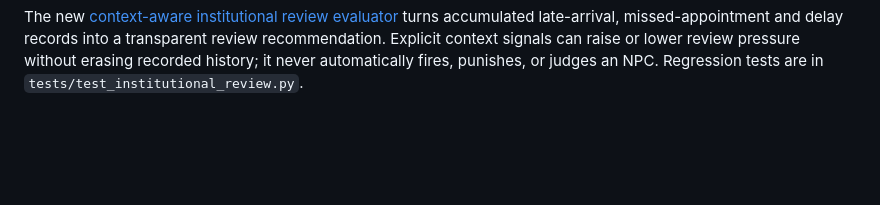
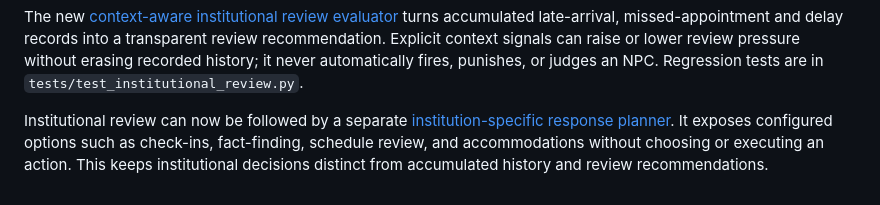
Before and after one commit to michaelkage/Life-Itself, a Markdown page: README.md, the part around the change. GitHub-like rendering; blank space fills up the shorter version.

Commit message:
Document institutional response options

```diff
--- a/README.md
+++ b/README.md
@@ -269,3 +269,6 @@ Institutional routine records can now be included in `SimulationWorldCheckpoint`
 
 
 The new [context-aware institutional review evaluator](docs/INSTITUTIONAL-REVIEW.md) turns accumulated late-arrival, missed-appointment and delay records into a transparent review recommendation. Explicit context signals can raise or lower review pressure without erasing recorded history; it never automatically fires, punishes, or judges an NPC. Regression tests are in `tests/test_institutional_review.py`.
+
+
+Institutional review can now be followed by a separate [institution-specific response planner](docs/INSTITUTIONAL-RESPONSE.md). It exposes configured options such as check-ins, fact-finding, schedule review, and accommodations without choosing or executing an action. This keeps institutional decisions distinct from accumulated history and review recommendations.
```
